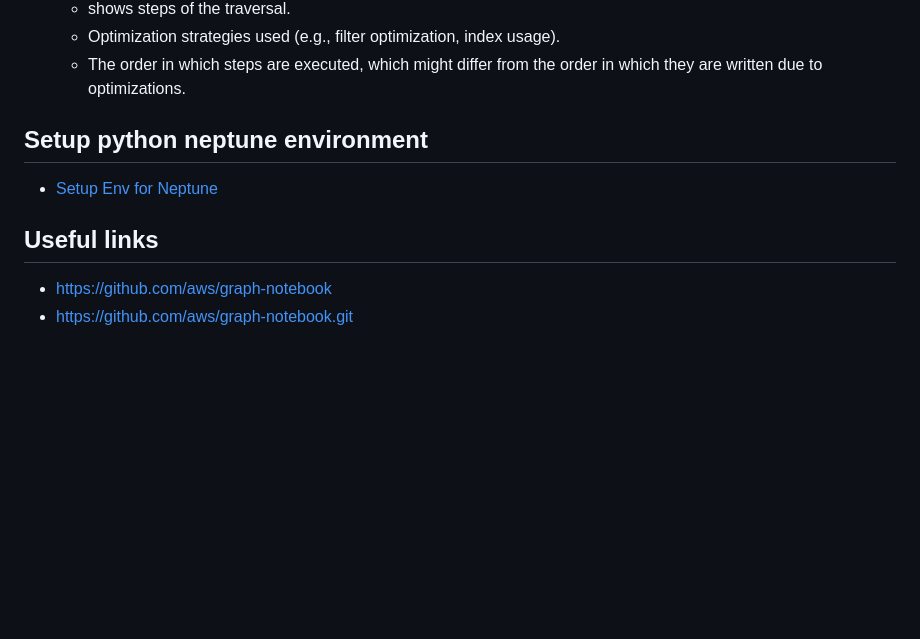
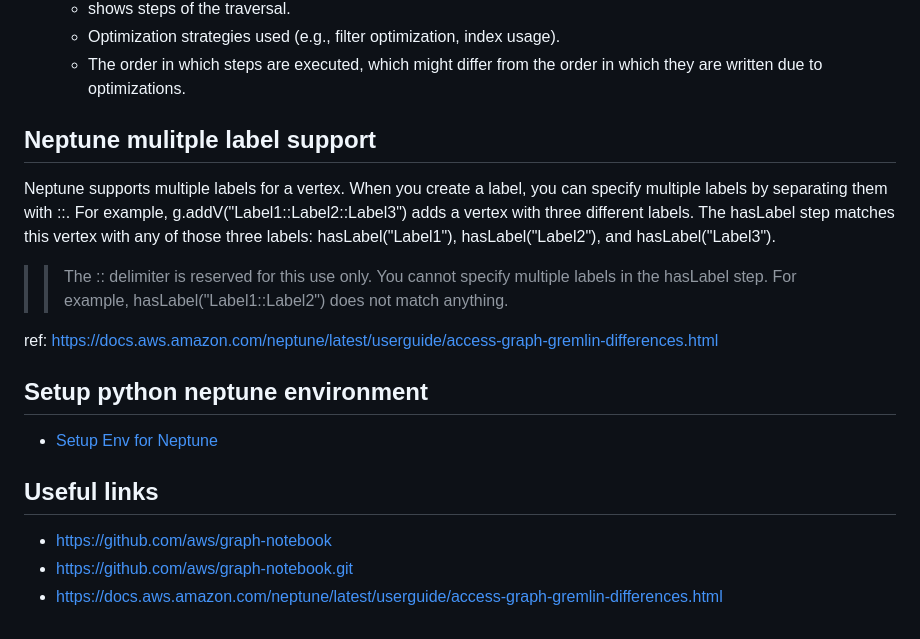
Before and after one commit to paramraghavan/graphDB, a Markdown page: README.md, the part around the change. Drawn GitHub-style; blank space fills up the shorter version.

Commit message:
multiple label support

```diff
--- a/README.md
+++ b/README.md
@@ -209,6 +209,15 @@ This query does the following:
   * Optimization strategies used (e.g., filter optimization, index usage).
   * The order in which steps are executed, which might differ from the order in which they are written due to optimizations.
 
+## Neptune mulitple label support
+Neptune supports multiple labels for a vertex. When you create a label, you can specify multiple labels by separating them with ::.
+For example, g.addV("Label1::Label2::Label3") adds a vertex with three different labels. The hasLabel step matches this vertex
+with any of those three labels: hasLabel("Label1"), hasLabel("Label2"), and hasLabel("Label3").
+
+>> The :: delimiter is reserved for this use only. You cannot specify multiple labels in the hasLabel step.
+>> For example, hasLabel("Label1::Label2") does not match anything.
+
+ref: https://docs.aws.amazon.com/neptune/latest/userguide/access-graph-gremlin-differences.html
 
 ## Setup python neptune environment
 - [Setup Env for Neptune](./render_graph/README.md)
@@ -216,3 +225,4 @@ This query does the following:
 ## Useful links
 - https://github.com/aws/graph-notebook
 - https://github.com/aws/graph-notebook.git
+- https://docs.aws.amazon.com/neptune/latest/userguide/access-graph-gremlin-differences.html
```
